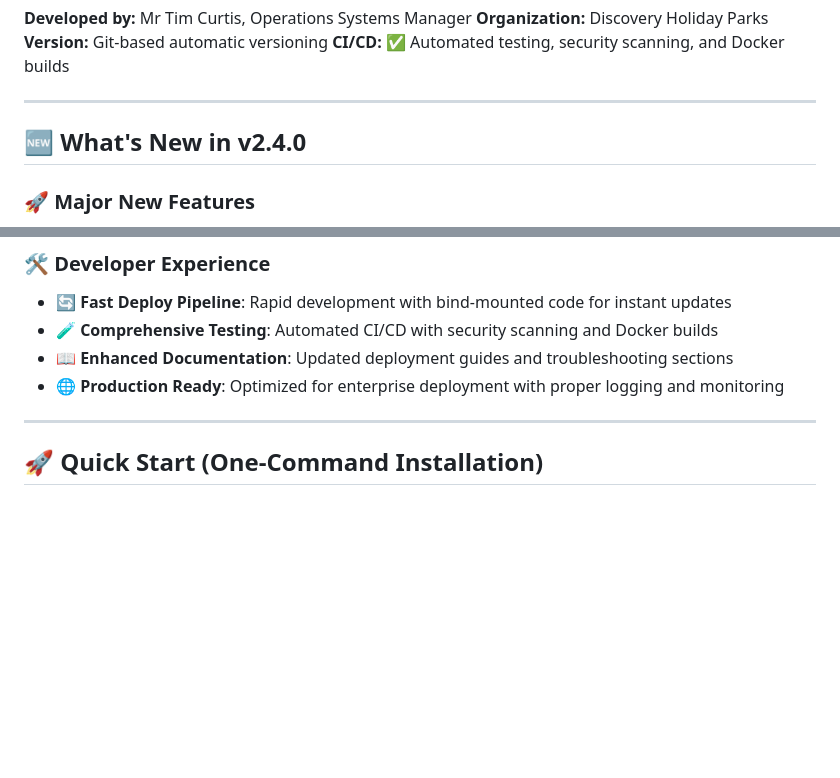
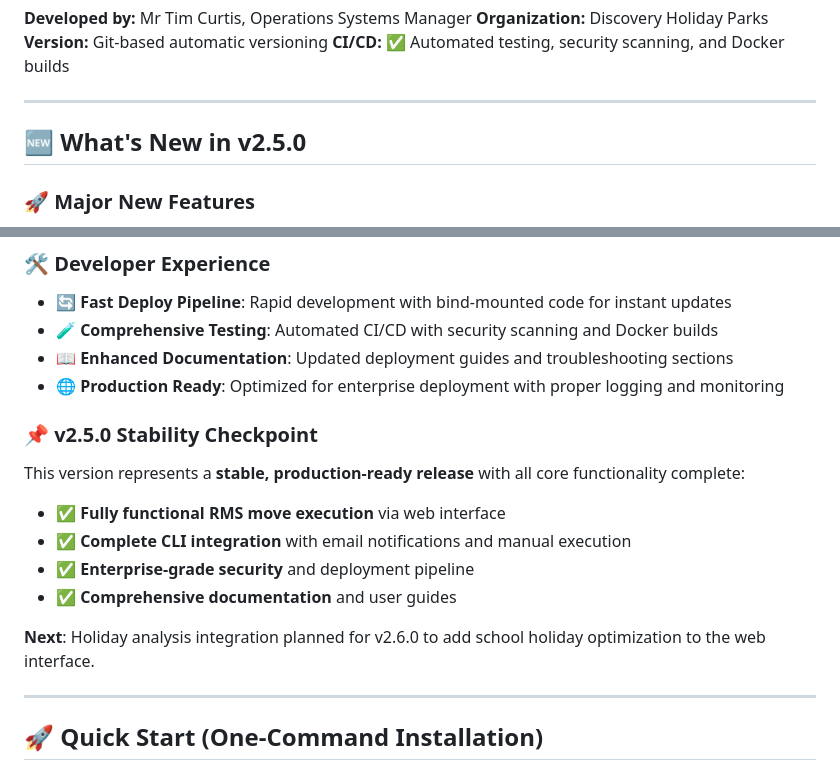
Before and after one commit to enaran74/RMS-Booking-Chart-Defragmenter, a Markdown page: README.md, 2 parts joined by grey strips. GitHub-like rendering; blank space fills up the shorter version.

Commit message:
chore: Release v2.5.0 - Stable checkpoint before holiday analysis implementation
📌 Stability Checkpoint Features:
✅ Fully functional RMS move execution via web interface
✅ Complete CLI integration with email notifications and manual execution
✅ Enterprise-grade security and deployment pipeline
✅ Comprehensive documentation and user guides

This release represents a stable, production-ready state with all core
functionality complete and thoroughly tested.

Next: Holiday analysis integration planned for v2.6.0 to add school
holiday optimization to the web interface, bringing feature parity
with the CLI version's 2-month forward holiday analysis capabilities.

```diff
--- a/README.md
+++ b/README.md
@@ -17,7 +17,7 @@ A comprehensive system for optimizing accommodation bookings across multiple pro
 
 ---
 
-## 🆕 What's New in v2.4.0
+## 🆕 What's New in v2.5.0
 
 ### 🚀 **Major New Features**
 
@@ -41,6 +41,16 @@ A comprehensive system for optimizing accommodation bookings across multiple pro
 - **🧪 Comprehensive Testing**: Automated CI/CD with security scanning and Docker builds
 - **📖 Enhanced Documentation**: Updated deployment guides and troubleshooting sections
 - **🌐 Production Ready**: Optimized for enterprise deployment with proper logging and monitoring
+
+### 📌 **v2.5.0 Stability Checkpoint**
+
+This version represents a **stable, production-ready release** with all core functionality complete:
+- ✅ **Fully functional RMS move execution** via web interface
+- ✅ **Complete CLI integration** with email notifications and manual execution
+- ✅ **Enterprise-grade security** and deployment pipeline
+- ✅ **Comprehensive documentation** and user guides
+
+**Next**: Holiday analysis integration planned for v2.6.0 to add school holiday optimization to the web interface.
 
 ---
 
```
Also changed, not shown: other parts of README.md (+1 -1 lines).
